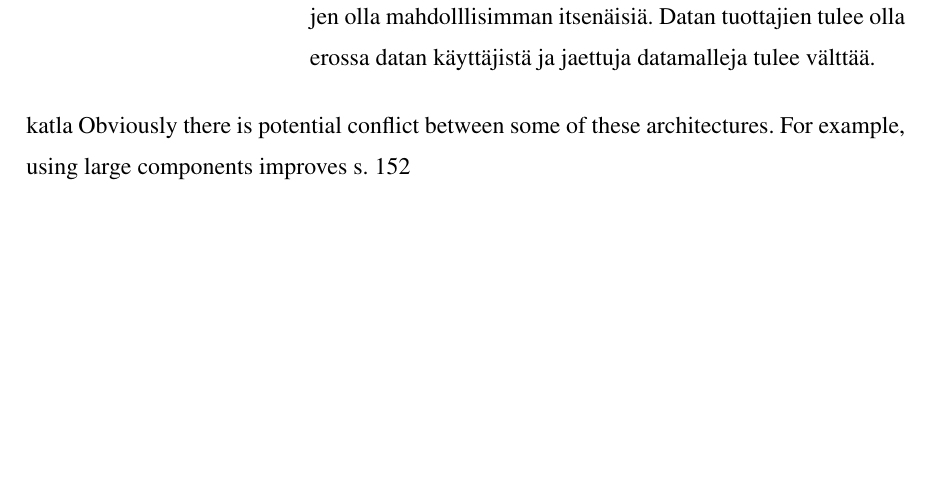
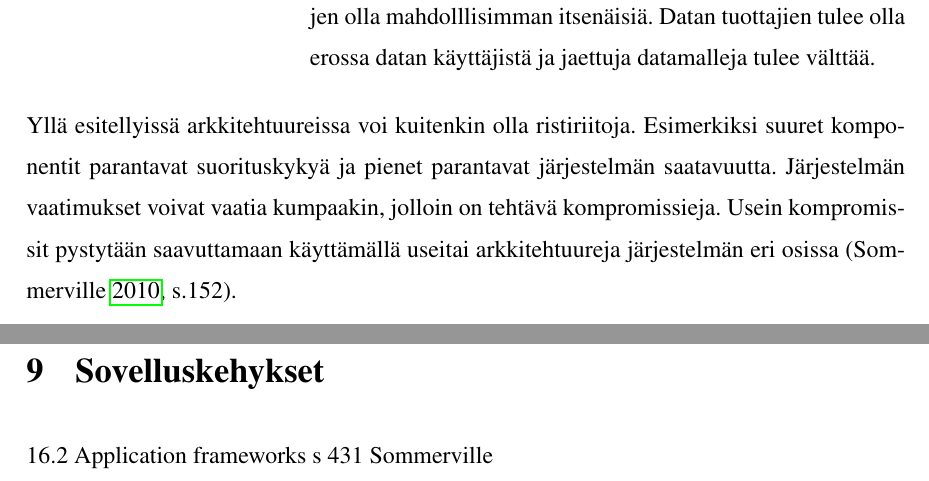
Before and after one commit to tojuhaka/master-thesis, a LaTeX thesis (thesis.tex): part of page 31 of 69 before the commit and two parts of pages 31 and 36 of 70 after it, the two joined at a grey line, cut so that both start at the same text, the shorter picture padded with empty space. Compiled offline with pdfLaTeX.

Commit message:
continue: frameworks

```diff
--- a/thesis.tex
+++ b/thesis.tex
@@ -408,7 +408,7 @@ Vaikka jokainen järjestelmä on uniikki, on niissä paljon yhteistä arkkitehtu
 \item[Ylläpito] Jos ylläpito on suurimpana vaatimuksena, tulee komponenttejen olla mahdolllisimman itsenäisiä. Datan tuottajien tulee olla erossa datan käyttäjistä ja jaettuja datamalleja tulee välttää.
 \end{desclist}
 
-katla Obviously there is potential conflict between some of these architectures. For example, using large components improves  s. 152
+Yllä esitellyissä arkkitehtuureissa voi kuitenkin olla ristiriitoja. Esimerkiksi suuret komponentit parantavat suorituskykyä  ja pienet parantavat järjestelmän saatavuutta. Järjestelmän vaatimukset voivat vaatia kumpaakin, jolloin on tehtävä kompromissieja. Usein kompromissit pystytään saavuttamaan käyttämällä useitai arkkitehtuureja järjestelmän eri osissa \parencite[s.152]{Sommerville}.
 
 \pagebreak
 
@@ -450,6 +450,8 @@ Tärkeimpänä etuna asiakas-palvelin arkkitehtuurissa on komponenttejen itsenä
 
 Ylläesitetyssä mallissa esitellään monen käyttäjän web-pohjainen järjestelmä elokuvien ja kuvien tarjontan. Järjestelmässä useat palvelimet hallitsevat ja tarjoavat erityyppisiä multimediatiedostoja. Videotiedostojen tarjonta tulee olla erittäin nopeaa ja synkornista. Jotta tähän pystytään tulee videotiedosto pakata pienemmäksi ja tarjota pienemmällä resoluutiolla. Lisäksi videoiden formaatit voivat vaihdella, jolloin videoille tarkoitetun palvelimen tulee pystyä tarjoamaan palvelua, jossa erilaisia videoformaatteja voidaan pakata ja purkaa. Kuvia on kuitenkin sopivaa tarjota suurilla resoluutioilla, joten niiden käsittely voidaan hoitaa erillisellä palvelimella. Näin ei tarvitse kuormittaa yhtä palvelinta kahdella toisistaan poikkeavalla prosessilla. Catalogin tulee pystyä käsittelemään useita erilaisia kyselyitä sekä tarjota yhteyksiä järjestelmiin, jotka hallitsevat esimerkiksi elokuvien tietoja sekä valokuvien myyntiä. Asiakassovellus on yksinkertainen käyttöiittymä, joka on rakennettu web-selaimeen ottamaan yhteyksiä palveluihin \parencite[s. 163]{Sommerville}.
 
+\chapter{Sovelluskehykset}
+16.2 Application frameworks s 431 Sommerville
 
 \chapter{Web-sovellukset}
 World Wide Web:n kehityksellä on ollut tärkeä rooli sovelluksien kehityksessä. Alunperin Web oli yliopistojen käytössä datan tallennusta varten ja sillä oli hyvin vähän vaikutusta sovelluksiin. Webin ympärille kirjoitetut sovellukset olivat käynnissä paikallisissa tietokoneissa ja niihin oli vain pääsy organisaation sisällä. 2000-luvun alussa Web alkoi kehittyä laajemmin. Selaimiin lisätyt ominaisuudet mahdollistivat Web-pohjaisten sovellusten käytön siten, että erillisen sovellukselle tarkoitetun käyttöliittymän sijasta voitiin käyttää selainta. Tämä johti monien erilaisten sovelluksien kehitykseen, jotka tarjosivat innovatiivisia palveluita käytettäväksi selaimen kautta. Webin kehityksen myötä selaimet kehittyivät siten, että ne pystyivät ajamaan myös pieniä sovelluksia paikallisesti. Tämä muutti organisaatioiden sekä liiketoiminnan tapoja käyttää sovelluksia. Sen sijaan, että sovellukset olisi asennettu käyttäjien tietokoneille, ne voitiin asentaa suoraan yhdelle web-palvelimelle. Tämä laski myös kustannuksia tehdä muutoksia sovelluksiin. Suurin osa on liiketoimien harjottajista on siirtynyt käyttämään web-pohjaisia sovelluksia siellä missä se on mahdollista \parencite[s.8]{Sommerville}.
```
Also changed, not shown: thesis.pdf, thesis.tex (2 more changed lines).
